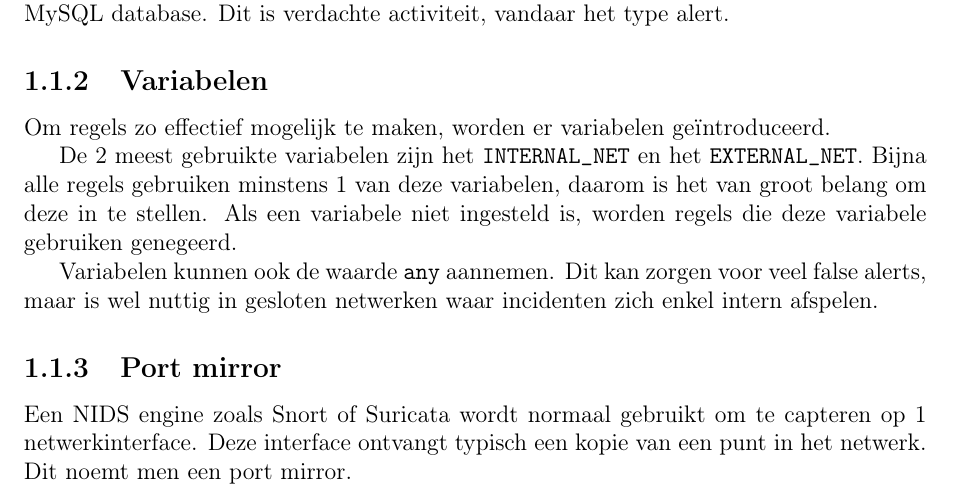
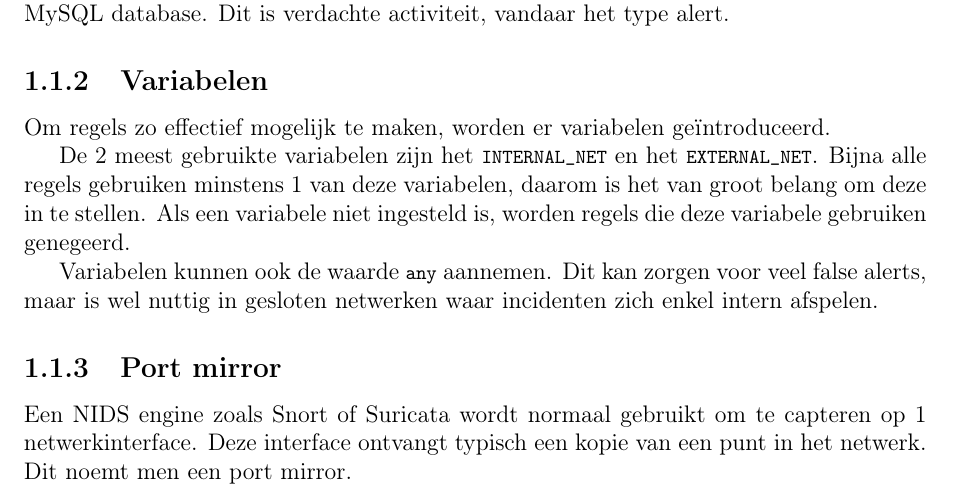
Before and after one commit to jnms-me/so-poc-thesis, a LaTeX thesis (thesis.tex): part of page 12 of 25, cut so that both start at the same text. Compiled offline with pdfLaTeX.

Commit message:
Verb to listing

```diff
--- a/thesis.tex
+++ b/thesis.tex
@@ -120,11 +120,11 @@ Dit is verdachte activiteit, vandaar het type alert.
 \subsection{Variabelen}
 Om regels zo effectief mogelijk te maken, worden er variabelen geïntroduceerd.
 
-De 2 meest gebruikte variabelen zijn het \verb!INTERNAL_NET! en het \verb!EXTERNAL_NET!.
+De 2 meest gebruikte variabelen zijn het \lstinline|INTERNAL_NET| en het \lstinline|EXTERNAL_NET|.
 Bijna alle regels gebruiken minstens 1 van deze variabelen, daarom is het van groot belang om deze in te stellen.
 Als een variabele niet ingesteld is, worden regels die deze variabele gebruiken genegeerd.
 
-Variabelen kunnen ook de waarde \verb!any! aannemen.
+Variabelen kunnen ook de waarde \lstinline|any| aannemen.
 Dit kan zorgen voor veel false alerts, maar is wel nuttig in gesloten netwerken waar incidenten zich enkel intern afspelen.
 
 % Subscription models
```
